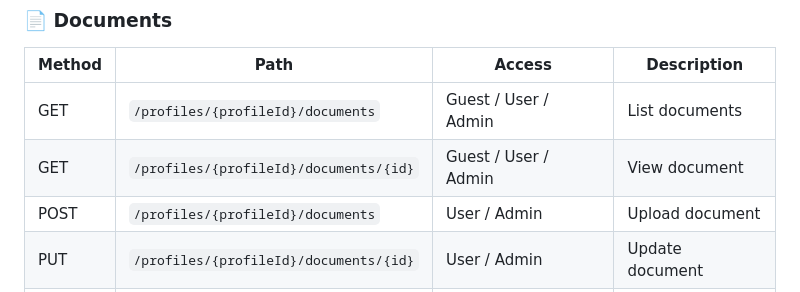
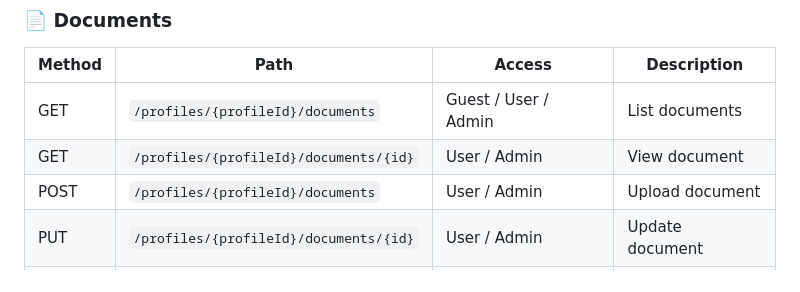
Before and after one commit to mohammadsayeemsadathossain/StudyStart-JYU-Task_4, a Markdown page: README.md, the part around the change. Rendered like a GitHub page.

```diff
--- a/README.md
+++ b/README.md
@@ -194,7 +194,7 @@ Preconfigured Postman collection(s) available under:
 | Method | Path                                   | Access               | Description     |
 | ------ | -------------------------------------- | -------------------- | --------------- |
 | GET    | `/profiles/{profileId}/documents`      | Guest / User / Admin | List documents  |
-| GET    | `/profiles/{profileId}/documents/{id}` | Guest / User / Admin | View document   |
+| GET    | `/profiles/{profileId}/documents/{id}` | User / Admin         | View document   |
 | POST   | `/profiles/{profileId}/documents`      | User / Admin         | Upload document |
 | PUT    | `/profiles/{profileId}/documents/{id}` | User / Admin         | Update document |
 | DELETE | `/profiles/{profileId}/documents/{id}` | Admin                | Delete document |
```
